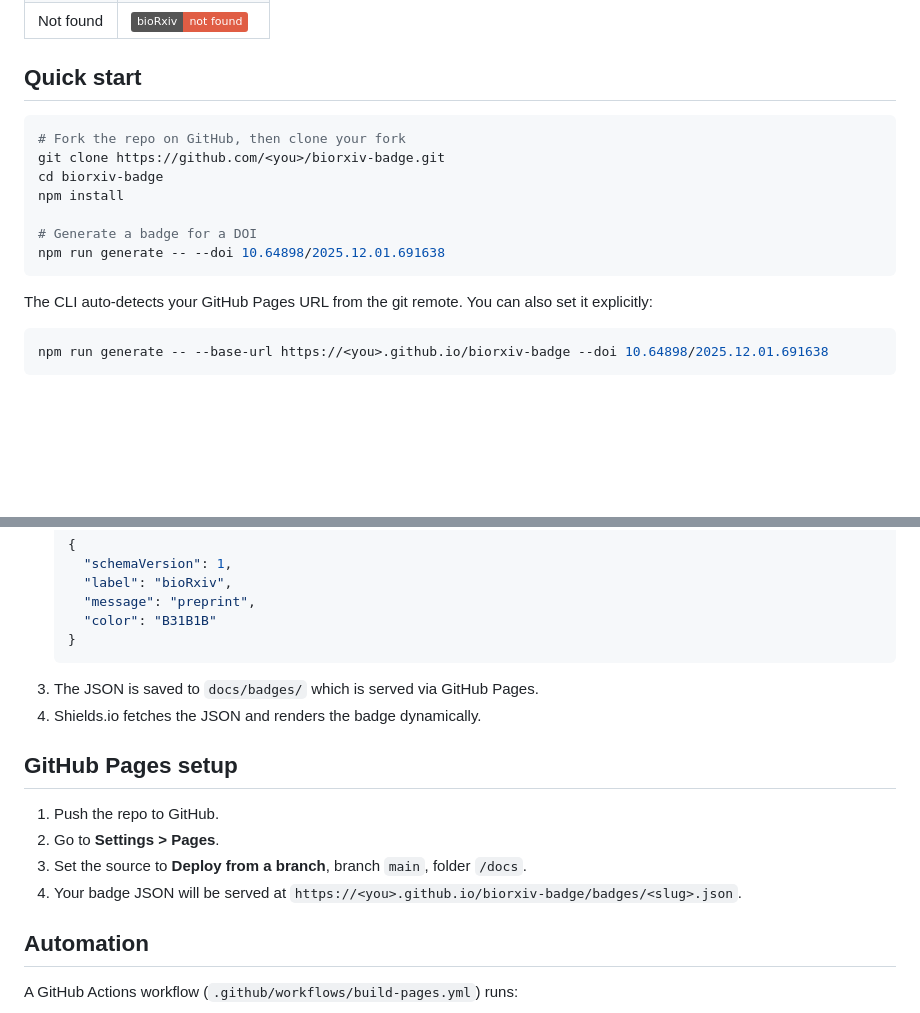
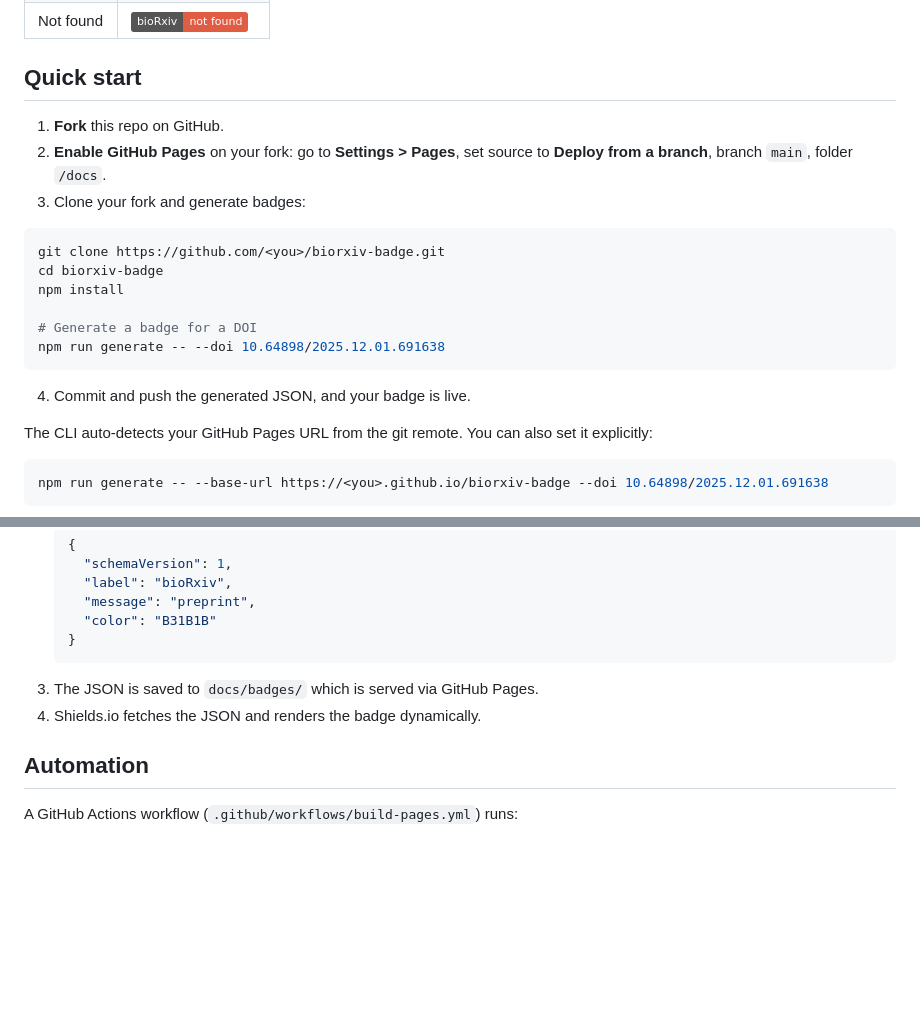
Before and after one commit to jakeberv/biorxiv-badge, a Markdown page: README.md, 2 parts joined by grey strips. Drawn GitHub-style; badges without logos; blank space fills up the shorter version.

Commit message:
Clarify setup: users must enable GitHub Pages on their fork

````diff
--- a/README.md
+++ b/README.md
@@ -22,8 +22,11 @@ There's no built-in [Shields.io](https://shields.io) badge for bioRxiv preprints
 
 ## Quick start
 
+1. **Fork** this repo on GitHub.
+2. **Enable GitHub Pages** on your fork: go to **Settings > Pages**, set source to **Deploy from a branch**, branch `main`, folder `/docs`.
+3. Clone your fork and generate badges:
+
 ```bash
-# Fork the repo on GitHub, then clone your fork
 git clone https://github.com/<you>/biorxiv-badge.git
 cd biorxiv-badge
 npm install
@@ -31,6 +34,8 @@ npm install
 # Generate a badge for a DOI
 npm run generate -- --doi 10.64898/2025.12.01.691638
 ```
+
+4. Commit and push the generated JSON, and your badge is live.
 
 The CLI auto-detects your GitHub Pages URL from the git remote. You can also set it explicitly:
 
@@ -87,13 +92,6 @@ npm run generate -- --file dois.txt
 3. The JSON is saved to `docs/badges/` which is served via GitHub Pages.
 4. Shields.io fetches the JSON and renders the badge dynamically.
 
-## GitHub Pages setup
-
-1. Push the repo to GitHub.
-2. Go to **Settings > Pages**.
-3. Set the source to **Deploy from a branch**, branch `main`, folder `/docs`.
-4. Your badge JSON will be served at `https://<you>.github.io/biorxiv-badge/badges/<slug>.json`.
-
 ## Automation
 
 A GitHub Actions workflow (`.github/workflows/build-pages.yml`) runs:
````
